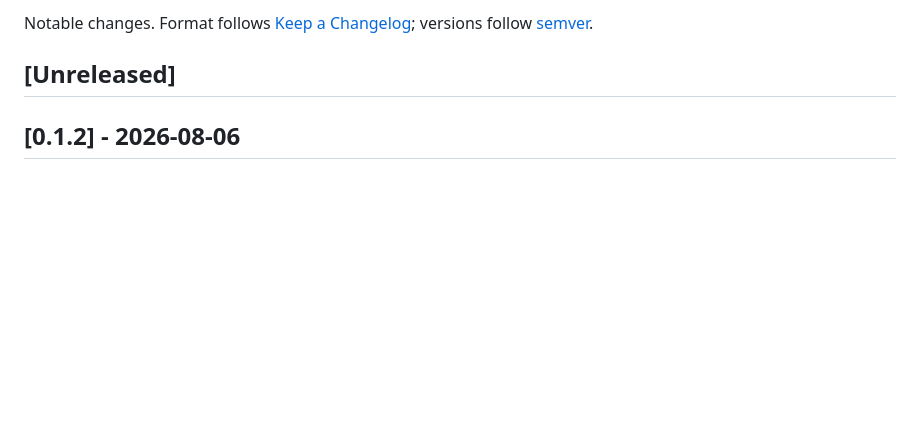
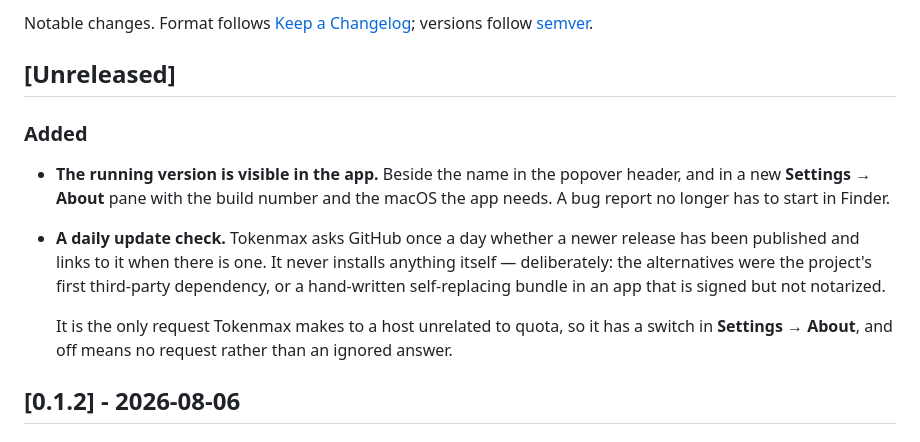
Before and after one commit to danieldrinhausen/Tokenmax, a Markdown page: CHANGELOG.md, the part around the change. GitHub-like rendering; blank space fills up the shorter version.

Commit message:
Record the version display and update check under Unreleased
They went in without a changelog entry, which is the half of a change that
survives after the diff stops being read.

Co-Authored-By: Claude Opus 5 <noreply@anthropic.com>

```diff
--- a/CHANGELOG.md
+++ b/CHANGELOG.md
@@ -4,6 +4,21 @@ Notable changes. Format follows [Keep a Changelog](https://keepachangelog.com/en
 versions follow [semver](https://semver.org/).
 
 ## [Unreleased]
+
+### Added
+
+- **The running version is visible in the app.** Beside the name in the popover
+  header, and in a new **Settings → About** pane with the build number and the
+  macOS the app needs. A bug report no longer has to start in Finder.
+- **A daily update check.** Tokenmax asks GitHub once a day whether a newer
+  release has been published and links to it when there is one. It never
+  installs anything itself — deliberately: the alternatives were the project's
+  first third-party dependency, or a hand-written self-replacing bundle in an
+  app that is signed but not notarized.
+
+  It is the only request Tokenmax makes to a host unrelated to quota, so it has
+  a switch in **Settings → About**, and off means no request rather than an
+  ignored answer.
 
 ## [0.1.2] - 2026-08-06
 
```
